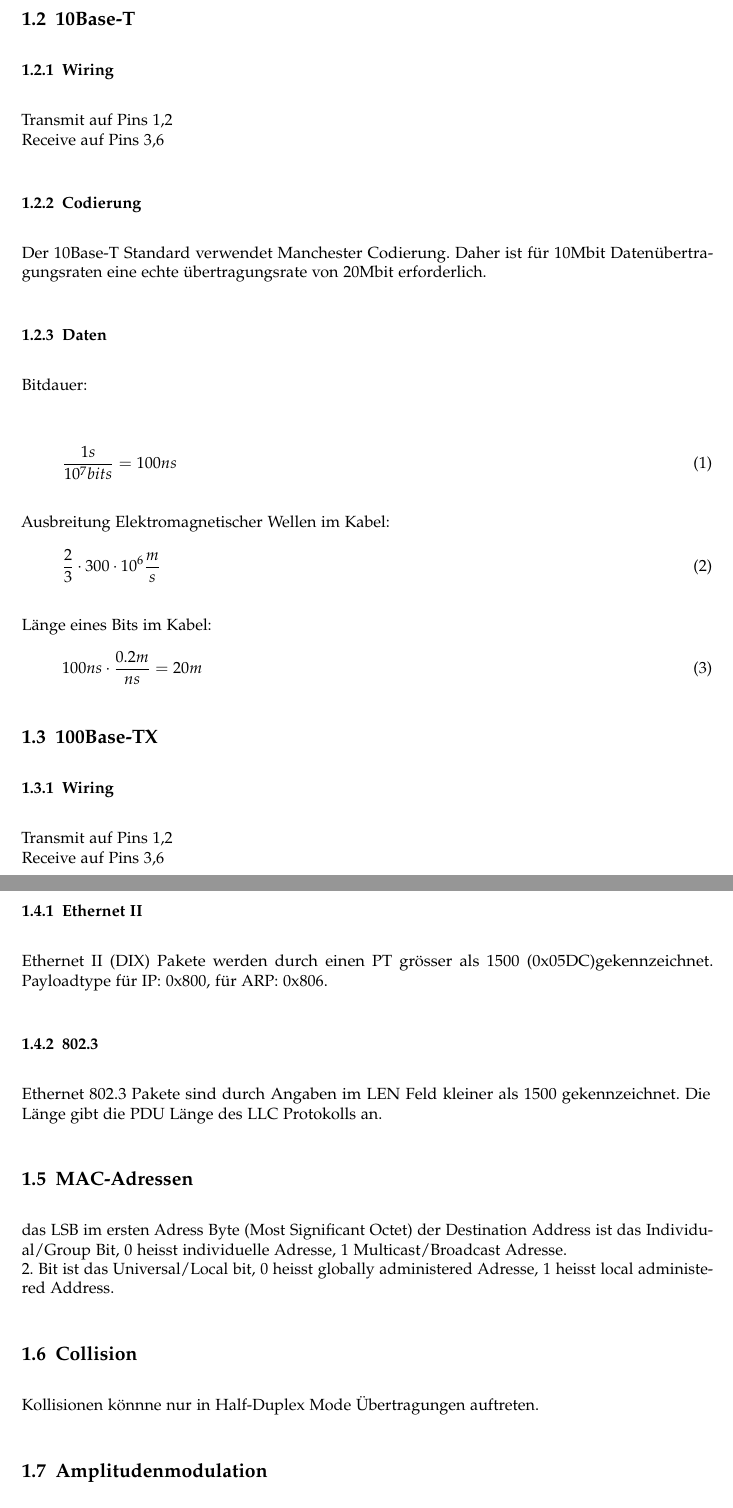
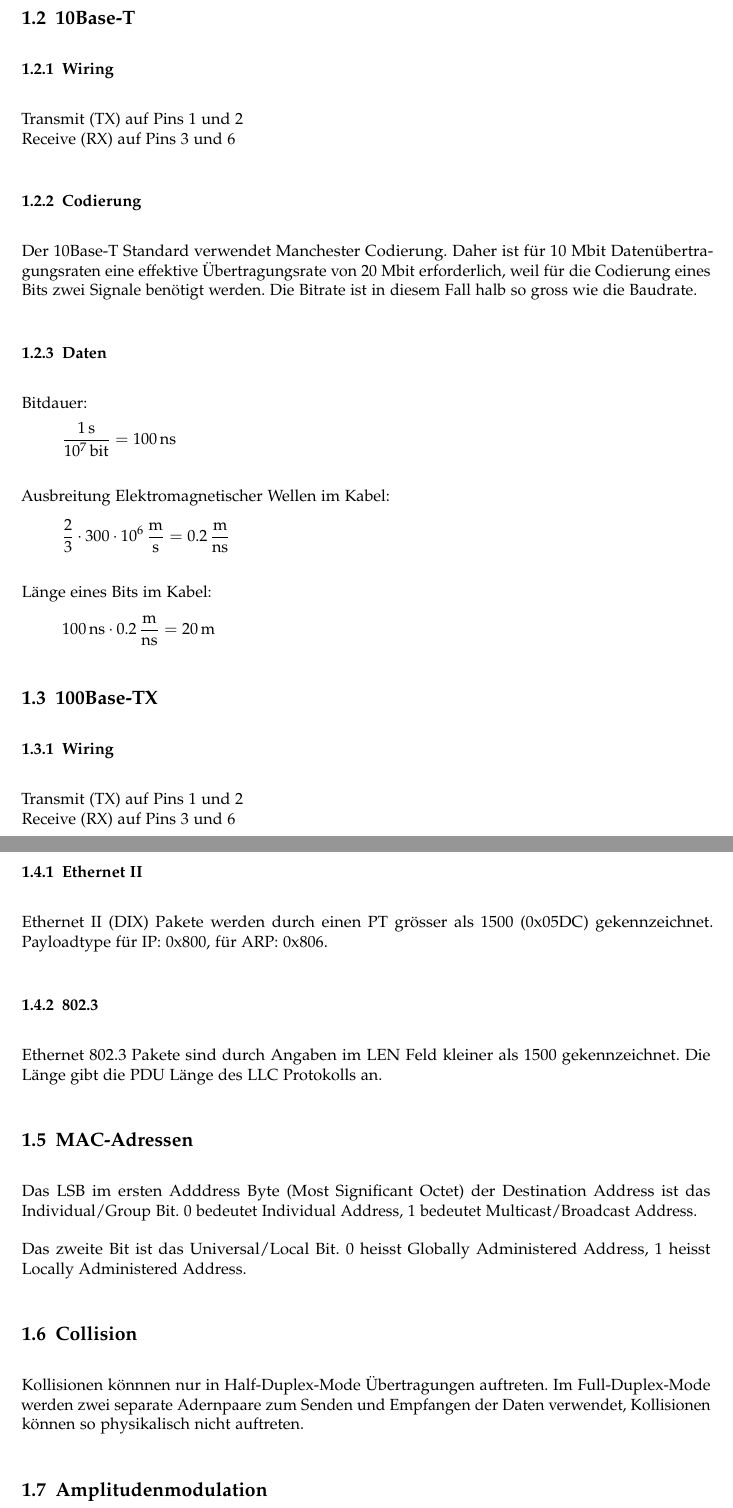
Before and after one commit to HSR-Stud/CN1, a LaTeX document (CN1.tex, which reads sections/1_network_access.tex): two parts of pages 3 and 5 of 16, joined at a grey line, cut so that both start at the same text. Compiled offline with pdfLaTeX.

Commit message:
Network Access Section überarbeitet

```diff
--- a/sections/1_network_access.tex
+++ b/sections/1_network_access.tex
@@ -7,31 +15,38 @@ Layer 1 SDU = Layer 2 PDU
 \subsection{10Base-T}
 
 \subsubsection{Wiring}
-Transmit auf Pins 1,2\\
-Receive auf Pins 3,6
+
+Transmit (TX) auf Pins 1 und 2\\
+Receive (RX) auf Pins 3 und 6
 
 \subsubsection{Codierung}
-Der 10Base-T Standard verwendet Manchester Codierung. Daher ist für 10Mbit Datenübertragungsraten eine echte übertragungsrate von 20Mbit erforderlich.
+
+Der 10Base-T Standard verwendet Manchester Codierung. Daher ist für 10 Mbit
+Datenübertragungsraten eine effektive Übertragungsrate von 20 Mbit erforderlich,
+weil für die Codierung eines Bits zwei Signale benötigt werden. Die Bitrate ist
+in diesem Fall halb so gross wie die Baudrate.
+
 \subsubsection{Daten}
 
 Bitdauer:
+\[
+	\frac{\SI{1}{\second}}{\SI{e7}{\bit}} = \SI{100}{\ns}
+\]
 
-\begin{align}
-\frac{1s}{10^{7}bits} = 100ns
-\end{align}
+Ausbreitung Elektromagnetischer Wellen im Kabel:
+\[
+	\frac{2}{3} \cdot 300\cdot \SI{e6}{\meter\per\second} = \SI{0.2}{\meter\per\ns}
+\]
+
+Länge eines Bits im Kabel:
+\[
+	\SI{100}{\ns} \cdot \SI{0.2}{\meter\per\ns} = \SI{20}{\meter}
+\]
 
 
-Ausbreitung Elektromagnetischer Wellen im Kabel:
-\begin{align}
-\frac{2}{3} \cdot 300\cdot 10^{6} \frac{m}{s}
-\end{align}
+\subsection{100Base-TX}
 
-Länge eines Bits im Kabel:
-\begin{align}
-100ns \cdot \frac{0.2m}{ns} = 20m
-\end{align}
+\subsubsection{Wiring}
 
-\subsection{100Base-TX}
-\subsubsection{Wiring}
-Transmit auf Pins 1,2\\
-Receive auf Pins 3,6
+Transmit (TX) auf Pins 1 und 2\\
+Receive (RX) auf Pins 3 und 6
@@ -66,10 +104,19 @@ Ethernet 802.3 Pakete sind durch Angaben im LEN Feld kleiner als 1500 gekennzeic
 
 \subsection{MAC-Adressen}
-das LSB im ersten Adress Byte (Most Significant Octet) der Destination Address ist das Individual/Group Bit, 0 heisst individuelle Adresse, 1 Multicast/Broadcast Adresse.\\
-2. Bit ist das Universal/Local bit, 0 heisst globally administered Adresse, 1 heisst local administered Address.
+
+Das LSB im ersten Adddress Byte (Most Significant Octet) der Destination Address
+ist das Individual/Group Bit. 0 bedeutet Individual Address, 1 bedeutet
+Multicast/Broadcast Address.
+
+Das zweite Bit ist das Universal/Local Bit. 0 heisst Globally Administered
+Address, 1 heisst Locally Administered Address.
+
 
 \subsection{Collision}
-Kollisionen könnne nur in Half-Duplex Mode Übertragungen auftreten.
+
+Kollisionen könnnen nur in Half-Duplex-Mode Übertragungen auftreten. Im
+Full-Duplex-Mode werden zwei separate Adernpaare zum Senden und Empfangen der
+Daten verwendet, Kollisionen können so physikalisch nicht auftreten.
 
 
 \subsection{Amplitudenmodulation}
```
Also changed, not shown: sections/1_network_access.tex (84 more changed lines).
